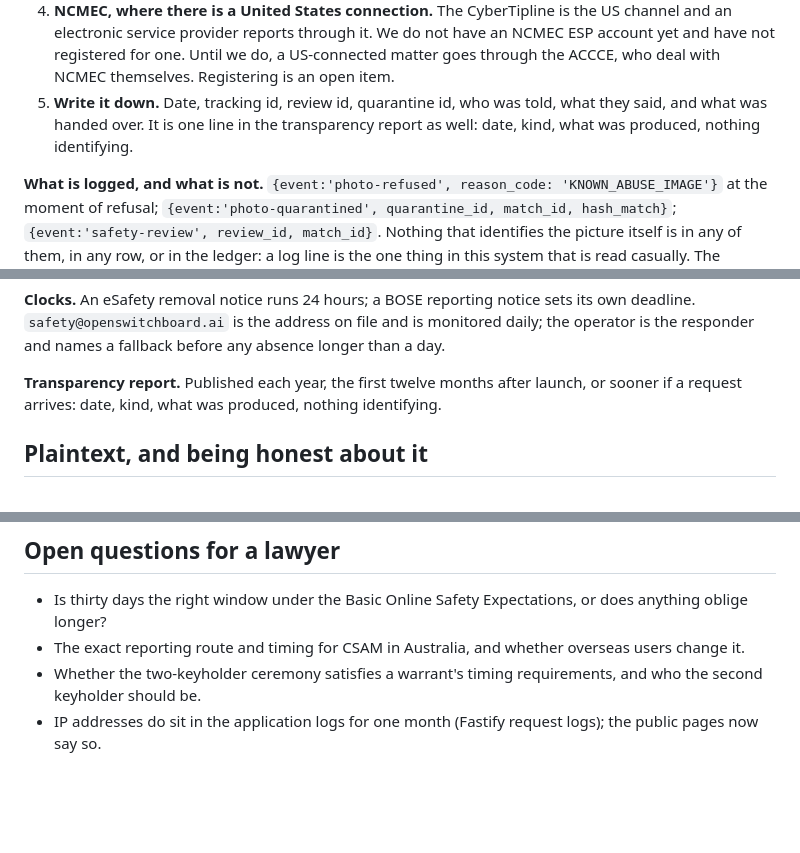
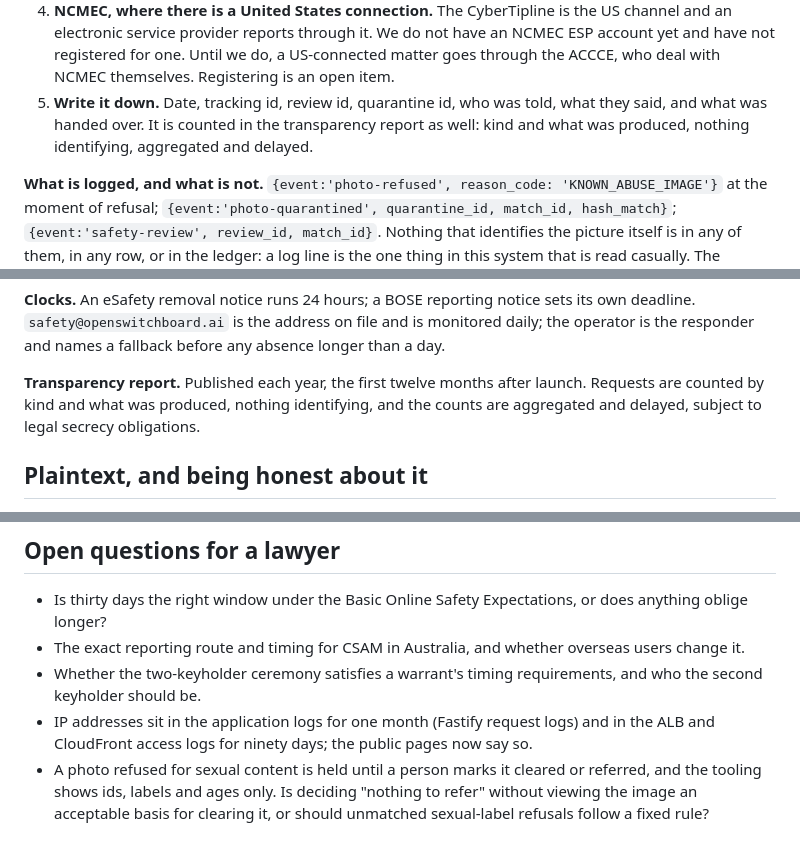
Before and after one commit to openswitchboard-ai/server, a Markdown page: docs/trust-and-safety.md, 3 parts joined by grey strips. Rendered like a GitHub page; blank space fills up the shorter version.

```diff
--- a/docs/trust-and-safety.md
+++ b/docs/trust-and-safety.md
@@ -278,9 +282,9 @@ never told there was a photo at all.
    do, a US-connected matter goes through the ACCCE, who deal with NCMEC
    themselves. Registering is an open item.
 5. **Write it down.** Date, tracking id, review id, quarantine id, who was
-   told, what they said, and what was handed over. It is one line in the
-   transparency report as well: date, kind, what was produced, nothing
-   identifying.
+   told, what they said, and what was handed over. It is counted in the
+   transparency report as well: kind and what was produced, nothing
+   identifying, aggregated and delayed.
 
 **What is logged, and what is not.** `{event:'photo-refused', reason_code:
 'KNOWN_ABUSE_IMAGE'}` at the moment of refusal; `{event:'photo-quarantined',
@@ -353,8 +380,9 @@ is monitored daily; the operator is the responder and names a fallback before
 any absence longer than a day.
 
 **Transparency report.** Published each year, the first twelve months after
-launch, or sooner if a request arrives: date, kind, what was produced, nothing
-identifying.
+launch. Requests are counted by kind and what was produced, nothing
+identifying, and the counts are aggregated and delayed, subject to legal
+secrecy obligations.
 
 ## Plaintext, and being honest about it
 
@@ -481,5 +509,10 @@ first month of launch.
   overseas users change it.
 - Whether the two-keyholder ceremony satisfies a warrant's timing
   requirements, and who the second keyholder should be.
-- IP addresses do sit in the application logs for one month (Fastify request
-  logs); the public pages now say so.
+- IP addresses sit in the application logs for one month (Fastify request
+  logs) and in the ALB and CloudFront access logs for ninety days; the public
+  pages now say so.
+- A photo refused for sexual content is held until a person marks it cleared
+  or referred, and the tooling shows ids, labels and ages only. Is deciding
+  "nothing to refer" without viewing the image an acceptable basis for
+  clearing it, or should unmatched sexual-label refusals follow a fixed rule?
```
Also changed, not shown: other parts of docs/trust-and-safety.md (+40 -13 lines).
